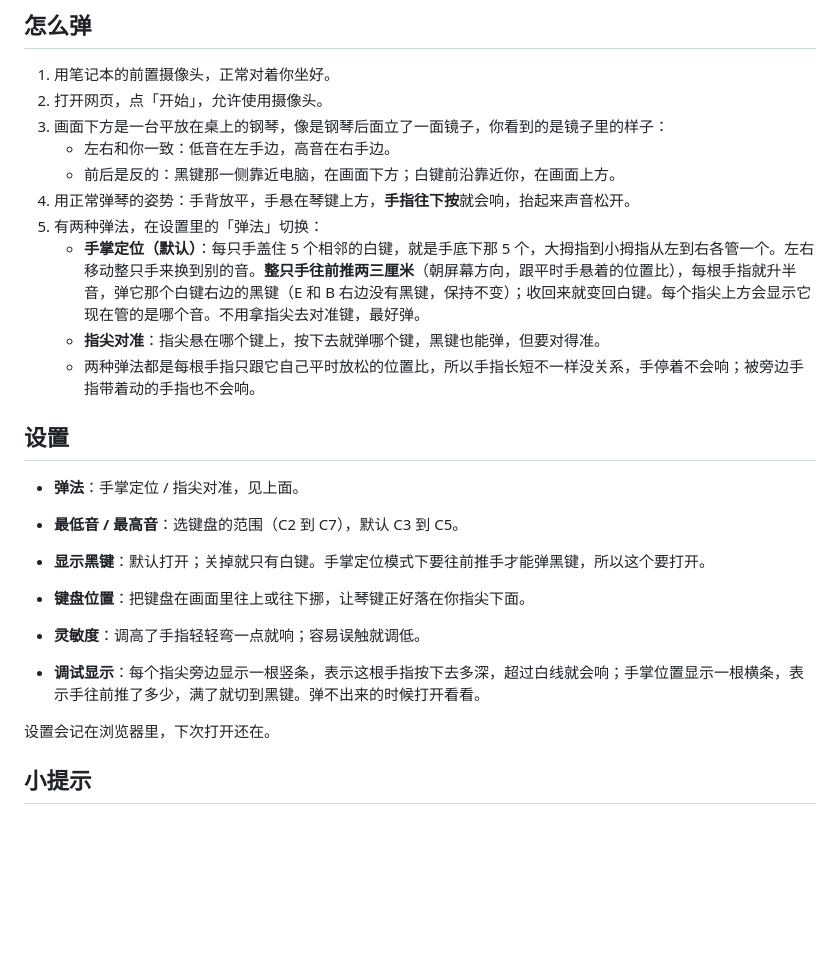
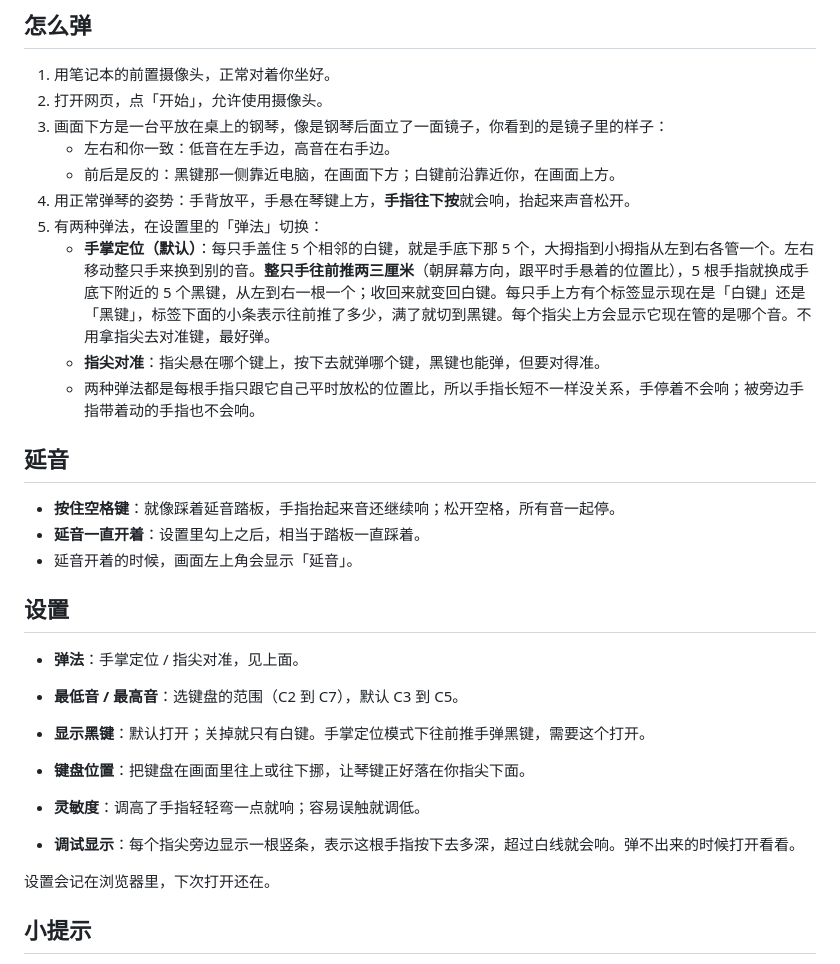
Before and after one commit to tleverooe/air_piano, a Markdown page: README.md, the part around the change. GitHub-like rendering; blank space fills up the shorter version.

Commit message:
Document black-key window, hand tags and sustain
Co-Authored-By: Claude Opus 5.5 <noreply@anthropic.com>
Claude-Session: https://claude.ai/code/session_012mhNoJ4NHWE7sksMpMVwiD

```diff
--- a/README.md
+++ b/README.md
@@ -11,19 +11,25 @@
    - 前后是反的：黑键那一侧靠近电脑，在画面下方；白键前沿靠近你，在画面上方。
 4. 用正常弹琴的姿势：手背放平，手悬在琴键上方，**手指往下按**就会响，抬起来声音松开。
 5. 有两种弹法，在设置里的「弹法」切换：
-   - **手掌定位（默认）**：每只手盖住 5 个相邻的白键，就是手底下那 5 个，大拇指到小拇指从左到右各管一个。左右移动整只手来换到别的音。**整只手往前推两三厘米**（朝屏幕方向，跟平时手悬着的位置比），每根手指就升半音，弹它那个白键右边的黑键（E 和 B 右边没有黑键，保持不变）；收回来就变回白键。每个指尖上方会显示它现在管的是哪个音。不用拿指尖去对准键，最好弹。
+   - **手掌定位（默认）**：每只手盖住 5 个相邻的白键，就是手底下那 5 个，大拇指到小拇指从左到右各管一个。左右移动整只手来换到别的音。**整只手往前推两三厘米**（朝屏幕方向，跟平时手悬着的位置比），5 根手指就换成手底下附近的 5 个黑键，从左到右一根一个；收回来就变回白键。每只手上方有个标签显示现在是「白键」还是「黑键」，标签下面的小条表示往前推了多少，满了就切到黑键。每个指尖上方会显示它现在管的是哪个音。不用拿指尖去对准键，最好弹。
    - **指尖对准**：指尖悬在哪个键上，按下去就弹哪个键，黑键也能弹，但要对得准。
    - 两种弹法都是每根手指只跟它自己平时放松的位置比，所以手指长短不一样没关系，手停着不会响；被旁边手指带着动的手指也不会响。
+
+## 延音
+
+- **按住空格键**：就像踩着延音踏板，手指抬起来音还继续响；松开空格，所有音一起停。
+- **延音一直开着**：设置里勾上之后，相当于踏板一直踩着。
+- 延音开着的时候，画面左上角会显示「延音」。
 
 ## 设置
 
 - **弹法**：手掌定位 / 指尖对准，见上面。
 - **最低音 / 最高音**：选键盘的范围（C2 到 C7），默认 C3 到 C5。
-- **显示黑键**：默认打开；关掉就只有白键。手掌定位模式下要往前推手才能弹黑键，所以这个要打开。
+- **显示黑键**：默认打开；关掉就只有白键。手掌定位模式下往前推手弹黑键，需要这个打开。
 - **键盘位置**：把键盘在画面里往上或往下挪，让琴键正好落在你指尖下面。
 - **灵敏度**：调高了手指轻轻弯一点就响；容易误触就调低。
 
-- **调试显示**：每个指尖旁边显示一根竖条，表示这根手指按下去多深，超过白线就会响；手掌位置显示一根横条，表示手往前推了多少，满了就切到黑键。弹不出来的时候打开看看。
+- **调试显示**：每个指尖旁边显示一根竖条，表示这根手指按下去多深，超过白线就会响。弹不出来的时候打开看看。
 
 设置会记在浏览器里，下次打开还在。
 
```
